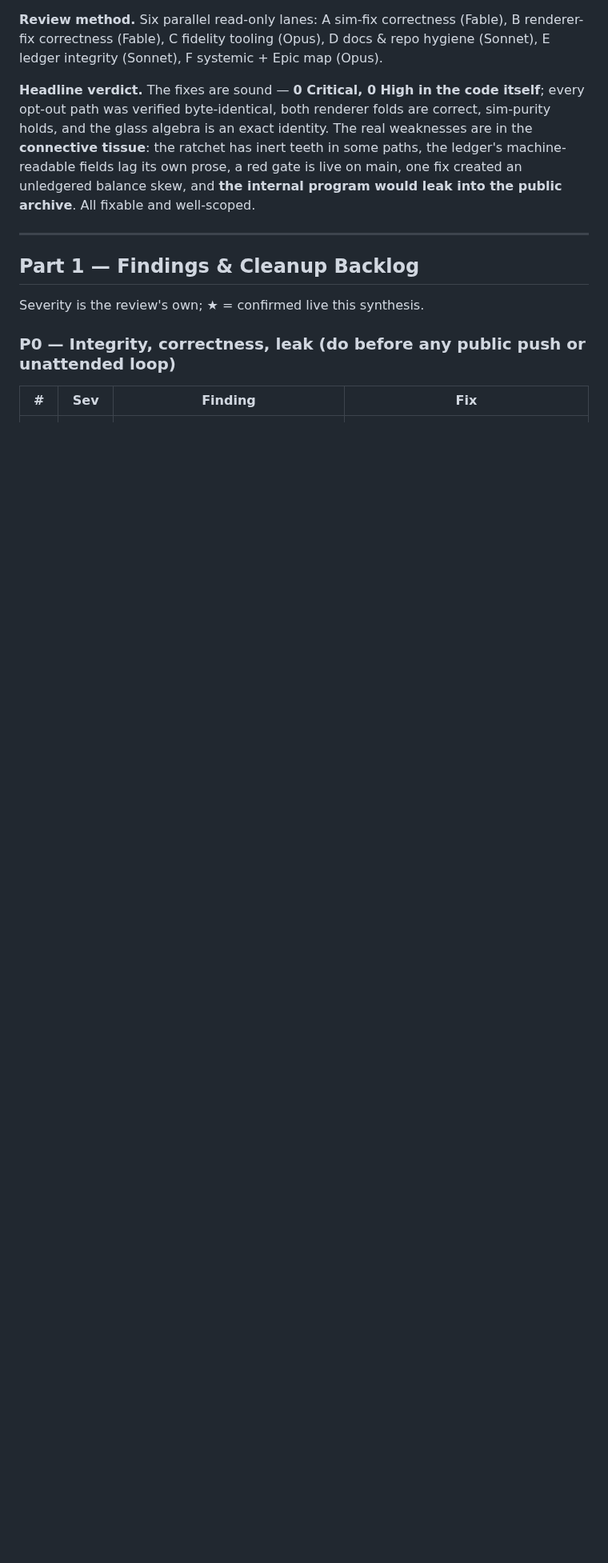
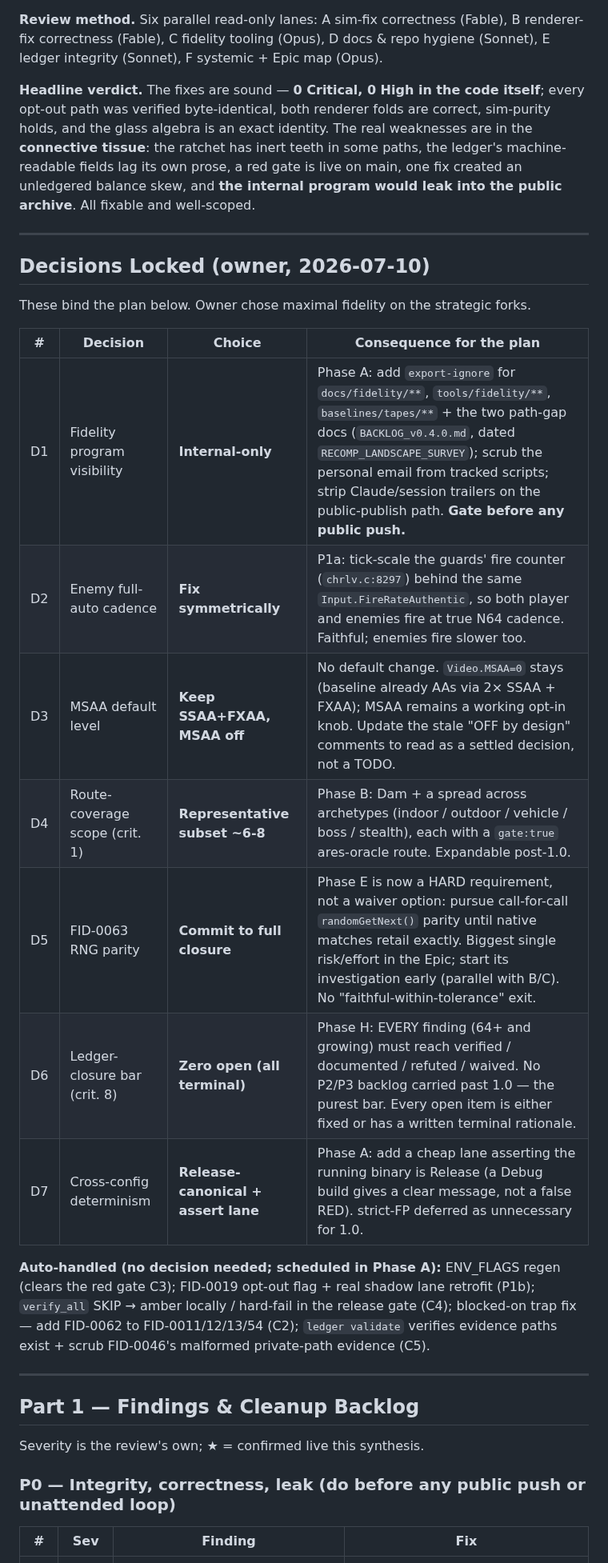
Before and after one commit to akratch/mgb64, a Markdown page: docs/design/FIDELITY_REVIEW_AND_PLAN_2026-07-10.md, the part around one of its changes. Shown at 80% size. Drawn GitHub-style; blank space fills up the shorter version.

```diff
--- a/docs/design/FIDELITY_REVIEW_AND_PLAN_2026-07-10.md
+++ b/docs/design/FIDELITY_REVIEW_AND_PLAN_2026-07-10.md
@@ -15,6 +15,24 @@ real weaknesses are in the **connective tissue**: the ratchet has inert teeth in
 some paths, the ledger's machine-readable fields lag its own prose, a red gate is
 live on main, one fix created an unledgered balance skew, and **the internal
 program would leak into the public archive**. All fixable and well-scoped.
+
+---
+
+## Decisions Locked (owner, 2026-07-10)
+
+These bind the plan below. Owner chose maximal fidelity on the strategic forks.
+
+| # | Decision | Choice | Consequence for the plan |
+|---|----------|--------|--------------------------|
+| D1 | Fidelity program visibility | **Internal-only** | Phase A: add `export-ignore` for `docs/fidelity/**`, `tools/fidelity/**`, `baselines/tapes/**` + the two path-gap docs (`BACKLOG_v0.4.0.md`, dated `RECOMP_LANDSCAPE_SURVEY`); scrub the personal email from tracked scripts; strip Claude/session trailers on the public-publish path. **Gate before any public push.** |
+| D2 | Enemy full-auto cadence | **Fix symmetrically** | P1a: tick-scale the guards' fire counter (`chrlv.c:8297`) behind the same `Input.FireRateAuthentic`, so both player and enemies fire at true N64 cadence. Faithful; enemies fire slower too. |
+| D3 | MSAA default level | **Keep SSAA+FXAA, MSAA off** | No default change. `Video.MSAA=0` stays (baseline already AAs via 2× SSAA + FXAA); MSAA remains a working opt-in knob. Update the stale "OFF by design" comments to read as a settled decision, not a TODO. |
+| D4 | Route-coverage scope (crit. 1) | **Representative subset ~6-8** | Phase B: Dam + a spread across archetypes (indoor / outdoor / vehicle / boss / stealth), each with a `gate:true` ares-oracle route. Expandable post-1.0. |
+| D5 | FID-0063 RNG parity | **Commit to full closure** | Phase E is now a HARD requirement, not a waiver option: pursue call-for-call `randomGetNext()` parity until native matches retail exactly. Biggest single risk/effort in the Epic; start its investigation early (parallel with B/C). No "faithful-within-tolerance" exit. |
+| D6 | Ledger-closure bar (crit. 8) | **Zero open (all terminal)** | Phase H: EVERY finding (64+ and growing) must reach verified / documented / refuted / waived. No P2/P3 backlog carried past 1.0 — the purest bar. Every open item is either fixed or has a written terminal rationale. |
+| D7 | Cross-config determinism | **Release-canonical + assert lane** | Phase A: add a cheap lane asserting the running binary is Release (a Debug build gives a clear message, not a false RED). strict-FP deferred as unnecessary for 1.0. |
+
+**Auto-handled (no decision needed; scheduled in Phase A):** ENV_FLAGS regen (clears the red gate C3); FID-0019 opt-out flag + real shadow lane retrofit (P1b); `verify_all` SKIP → amber locally / hard-fail in the release gate (C4); blocked-on trap fix — add FID-0062 to FID-0011/12/13/54 (C2); `ledger validate` verifies evidence paths exist + scrub FID-0046's malformed private-path evidence (C5).
 
 ---
 
```
Also changed, not shown: other parts of docs/design/FIDELITY_REVIEW_AND_PLAN_2026-07-10.md (+34 -16 lines).
